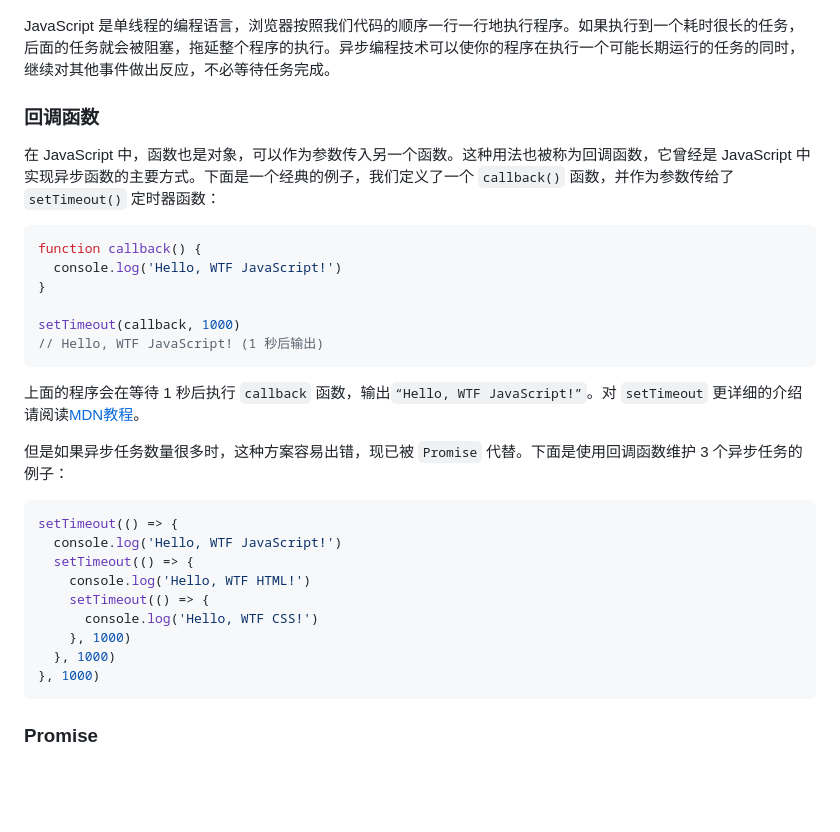
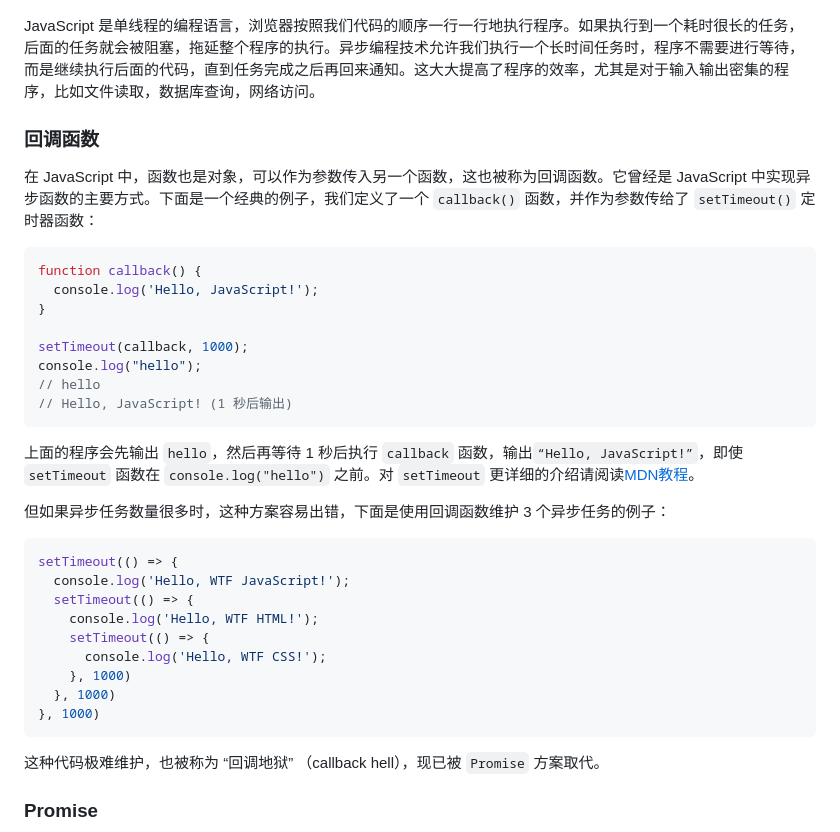
Before and after one commit to WTFAcademy/WTF-JavaScript, a Markdown page: 10_Asynchronous/readme.md, the part around one of its changes. Rendered like a GitHub page; blank space fills up the shorter version.

````diff
--- a/10_Asynchronous/readme.md
+++ b/10_Asynchronous/readme.md
@@ -16,37 +16,41 @@ WTF JavaScript 教程，帮助新人快速入门 JavaScript。
 
 ![](./img/10-1.png)
 
-JavaScript 是单线程的编程语言，浏览器按照我们代码的顺序一行一行地执行程序。如果执行到一个耗时很长的任务，后面的任务就会被阻塞，拖延整个程序的执行。异步编程技术可以使你的程序在执行一个可能长期运行的任务的同时，继续对其他事件做出反应，不必等待任务完成。
+JavaScript 是单线程的编程语言，浏览器按照我们代码的顺序一行一行地执行程序。如果执行到一个耗时很长的任务，后面的任务就会被阻塞，拖延整个程序的执行。异步编程技术允许我们执行一个长时间任务时，程序不需要进行等待，而是继续执行后面的代码，直到任务完成之后再回来通知。这大大提高了程序的效率，尤其是对于输入输出密集的程序，比如文件读取，数据库查询，网络访问。
 
 ### 回调函数
 
-在 JavaScript 中，函数也是对象，可以作为参数传入另一个函数。这种用法也被称为回调函数，它曾经是 JavaScript 中实现异步函数的主要方式。下面是一个经典的例子，我们定义了一个 `callback()` 函数，并作为参数传给了 `setTimeout()` 定时器函数：
+在 JavaScript 中，函数也是对象，可以作为参数传入另一个函数，这也被称为回调函数。它曾经是 JavaScript 中实现异步函数的主要方式。下面是一个经典的例子，我们定义了一个 `callback()` 函数，并作为参数传给了 `setTimeout()` 定时器函数：
 
 ```js
 function callback() {
-  console.log('Hello, WTF JavaScript!')
+  console.log('Hello, JavaScript!');
 }
 
-setTimeout(callback, 1000)
-// Hello, WTF JavaScript! (1 秒后输出)
+setTimeout(callback, 1000);
+console.log("hello");
+// hello
+// Hello, JavaScript! (1 秒后输出)
 ```
 
-上面的程序会在等待 1 秒后执行 `callback` 函数，输出`“Hello, WTF JavaScript!”`。对 `setTimeout` 更详细的介绍请阅读[MDN教程](https://developer.mozilla.org/zh-CN/docs/Web/API/setTimeout)。
+上面的程序会先输出 `hello`，然后再等待 1 秒后执行 `callback` 函数，输出`“Hello, JavaScript!”`，即使 `setTimeout` 函数在 `console.log("hello")` 之前。对 `setTimeout` 更详细的介绍请阅读[MDN教程](https://developer.mozilla.org/zh-CN/docs/Web/API/setTimeout)。
 
-但是如果异步任务数量很多时，这种方案容易出错，现已被 `Promise` 代替。下面是使用回调函数维护 3 个异步任务的例子：
+但如果异步任务数量很多时，这种方案容易出错，下面是使用回调函数维护 3 个异步任务的例子：
 
 ```js
 setTimeout(() => {
-  console.log('Hello, WTF JavaScript!')
+  console.log('Hello, WTF JavaScript!');
   setTimeout(() => {
-    console.log('Hello, WTF HTML!')
+    console.log('Hello, WTF HTML!');
     setTimeout(() => {
-      console.log('Hello, WTF CSS!')
+      console.log('Hello, WTF CSS!');
     }, 1000)
   }, 1000)
 }, 1000)
 ```
 
+这种代码极难维护，也被称为 “回调地狱” （callback hell），现已被 `Promise` 方案取代。
+
 ### Promise
 
 ![](./img/10-2.png)
````
Also changed, not shown: other parts of 10_Asynchronous/readme.md (+69 -30 lines), 10_Asynchronous/img/10-3.png (added), 5 other files.
